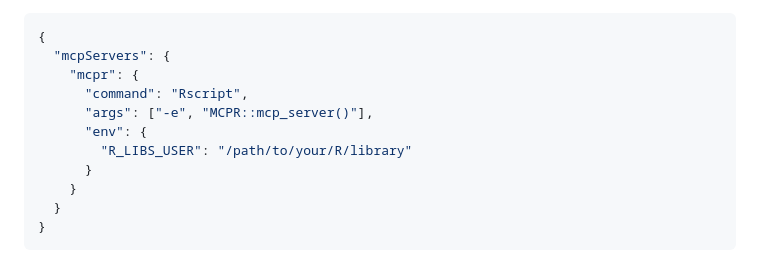
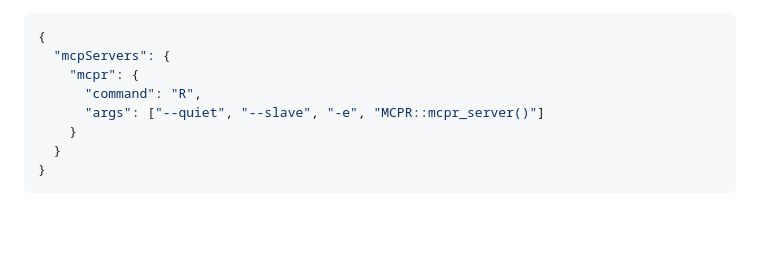
Before and after one commit to phisanti/MCPR, a Markdown page: README.md, the part around one of its changes. Drawn GitHub-style; blank space fills up the shorter version.

Commit message:
Update README to correct MCP server command and adjust arguments for improved clarity

```diff
--- a/README.md
+++ b/README.md
@@ -114,11 +113,8 @@ Then, add the following MCP server configuration:
 {
   "mcpServers": {
     "mcpr": {
-      "command": "Rscript",
-      "args": ["-e", "MCPR::mcp_server()"],
-      "env": {
-        "R_LIBS_USER": "/path/to/your/R/library"
-      }
+      "command": "R",
+      "args": ["--quiet", "--slave", "-e", "MCPR::mcpr_server()"]
     }
   }
 }
```
Also changed, not shown: other parts of README.md (+1 -2 lines).
